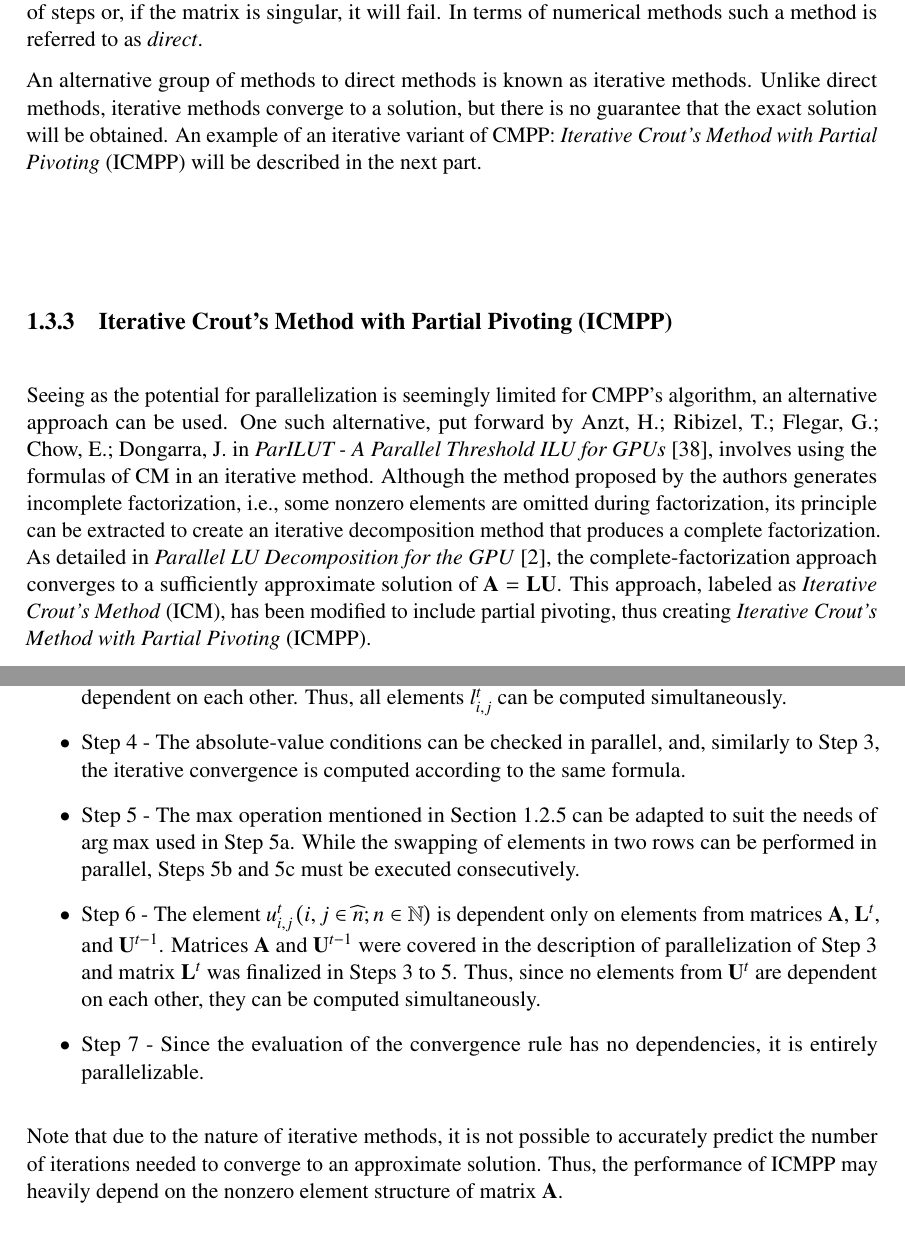
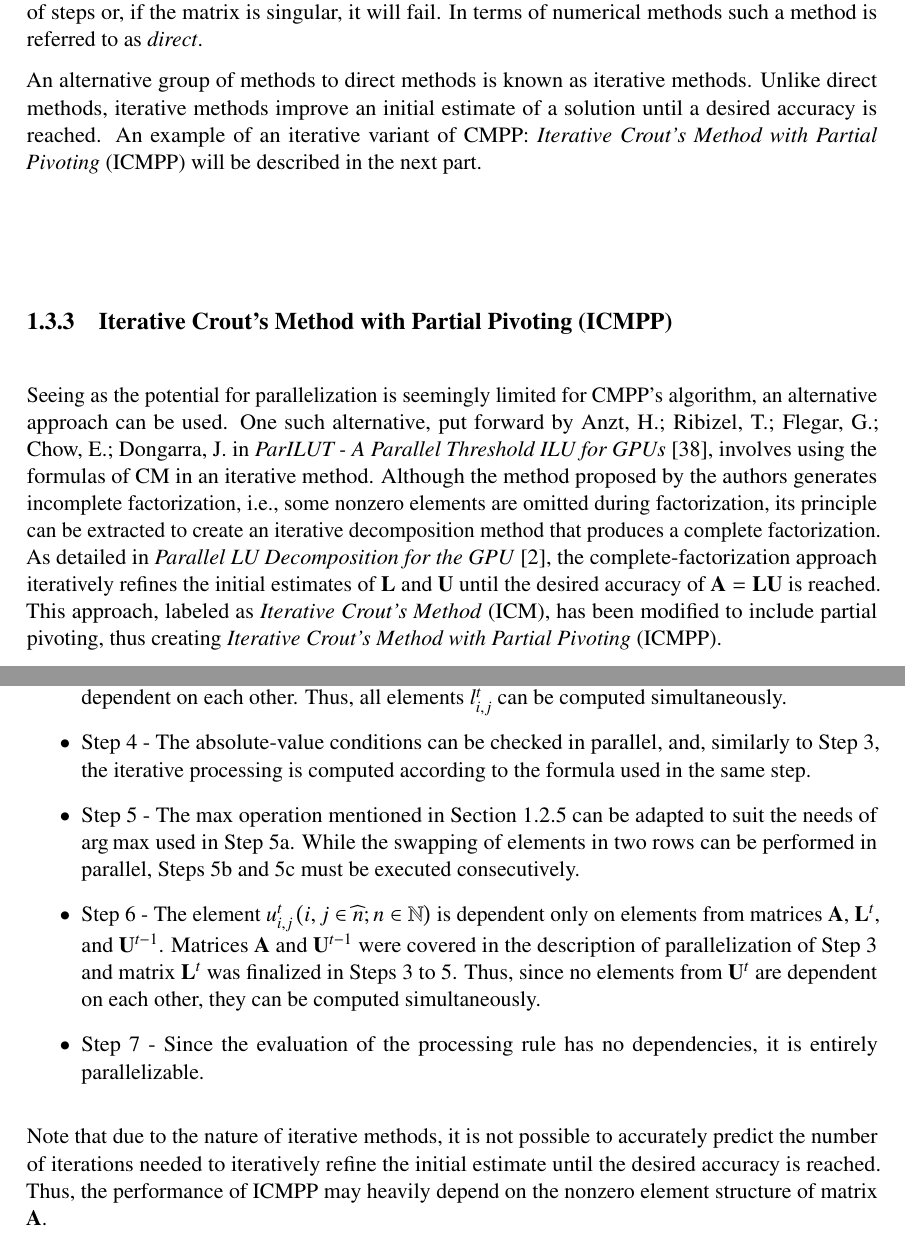
Before and after one commit to CejkaLuk/masters_thesis, a LaTeX thesis (main.tex, which reads chapters/chapter01.tex): two parts of pages 33 and 35 of 134, joined at a grey line, cut so that both start at the same text. Compiled offline with pdfLaTeX; TikZ figures are drawn from their code, not taken from saved files.

Commit message:
#30: Replace 'converge' with 'process'

```diff
--- a/chapters/chapter01.tex
+++ b/chapters/chapter01.tex
@@ -1168,14 +1168,14 @@ Thus far, the variation of CMPP discussed will either produce an exact solution
 In terms of numerical methods such a method is referred to as \textit{direct}.
 
 An alternative group of methods to direct methods is known as iterative methods.
-Unlike direct methods, iterative methods converge to a solution, but there is no guarantee that the exact solution will be obtained.
+Unlike direct methods, iterative methods improve an initial estimate of a solution until a desired accuracy is reached.
 An example of an iterative variant of CMPP: \textit{Iterative Crout's Method with Partial Pivoting} (ICMPP) will be described in the next part.
 
 \subsection{Iterative Crout's Method with Partial Pivoting (ICMPP)}\label{Subsection:theory->ICMPP->LUP->ICMPP}
 Seeing as the potential for parallelization is seemingly limited for CMPP's algorithm, an alternative approach can be used.
 One such alternative, put forward by \citename{Anzt2019}{author} in \citetitle{Anzt2019} \cite{Anzt2019}, involves using the formulas of CM in an iterative method.
 Although the method proposed by the authors generates incomplete factorization, i.e., some nonzero elements are omitted during factorization, its principle can be extracted to create an iterative decomposition method that produces a complete factorization.
-As detailed in \citetitle{Cejka2022} \cite{Cejka2022}, the complete-factorization approach converges to a sufficiently approximate solution of $\mathbf{A} = \mathbf{LU}$.
+As detailed in \citetitle{Cejka2022} \cite{Cejka2022}, the complete-factorization approach iteratively refines the initial estimates of $\mathbf{L}$ and $\mathbf{U}$ until the desired accuracy of $\mathbf{A} = \mathbf{LU}$ is reached.
 This approach, labeled as \textit{Iterative Crout's Method} (ICM), has been modified to include partial pivoting, thus creating \textit{Iterative Crout's Method with Partial Pivoting} (ICMPP).
 
 The decomposition of matrix $\mathbf{A} \in \mathbb{R}^{n \times n} \left(n \in \mathbb{N}\right)$ into the product of matrices $\mathbf{L}, \mathbf{U} \in \mathbb{R}^{n \times n}$, and a permutation matrix $\mathbf{P} \in \left\{0,1\right\}^{n \times n}$ using ICMPP consists of the following steps \cite{Cejka2022}:
@@ -1230,16 +1230,16 @@ While the instructions in Steps~\ref{Item:theory->ICMPP->LUP->ICMPP->algorithm-s
 	\item Step~\ref{Item:theory->ICMPP->LUP->ICMPP->algorithm-steps->compute-Lt} - The element $l^{t}_{i,j} \left(i, j \in \widehat{n}; n \in \mathbb{N}\right)$ is dependent only on elements from matrices $\mathbf{A}$, $\mathbf{L}^{t-1}$, and $\mathbf{U}^{t-1}$.
 Since the values in the first matrix are constant - excluding the swapping of rows - and the last two matrices were set in the previous iteration, no elements from $\mathbf{L}^{t}$ are dependent on each other.
 Thus, all elements $l^{t}_{i,j}$ can be computed simultaneously.
-	\item Step \ref{Item:theory->ICMPP->LUP->ICMPP->algorithm-steps->converge-lower-sections} - The absolute-value conditions can be checked in parallel, and, similarly to Step~\ref{Item:theory->ICMPP->LUP->ICMPP->algorithm-steps->compute-Lt}, the iterative convergence is computed according to the same formula.
+	\item Step \ref{Item:theory->ICMPP->LUP->ICMPP->algorithm-steps->process-lower-sections} - The absolute-value conditions can be checked in parallel, and, similarly to Step~\ref{Item:theory->ICMPP->LUP->ICMPP->algorithm-steps->compute-Lt}, the iterative processing is computed according to the formula used in the same step.
 	\item Step \ref{Item:theory->ICMPP->LUP->ICMPP->algorithm-steps->pivot-row} - The $\max$ operation mentioned in Section~\ref{Subsection:theory->CUDA->parallel-reduction} can be adapted to suit the needs of $\argmax$ used in Step~\ref{Item:theory->ICMPP->LUP->ICMPP->algorithm-steps->pivot-row->argmax}.
 While the swapping of elements in two rows can be performed in parallel, Steps~\ref{Item:theory->ICMPP->LUP->ICMPP->algorithm-steps->pivot-row->swap-rows} and \ref{Item:theory->ICMPP->LUP->ICMPP->algorithm-steps->pivot-row->singular-matrix-check} must be executed consecutively.
 	\item Step \ref{Item:theory->ICMPP->LUP->ICMPP->algorithm-steps->compute-Ut} - The element $u^{t}_{i,j} \left(i, j \in \widehat{n}; n \in \mathbb{N}\right)$ is dependent only on elements from matrices $\mathbf{A}$, $\mathbf{L}^{t}$, and $\mathbf{U}^{t-1}$.
 Matrices $\mathbf{A}$ and $\mathbf{U}^{t-1}$ were covered in the description of parallelization of Step~\ref{Item:theory->ICMPP->LUP->ICMPP->algorithm-steps->compute-Lt} and matrix $\mathbf{L}^{t}$ was finalized in Steps~\ref{Item:theory->ICMPP->LUP->ICMPP->algorithm-steps->compute-Lt} to \ref{Item:theory->ICMPP->LUP->ICMPP->algorithm-steps->pivot-row}.
 Thus, since no elements from $\mathbf{U}^{t}$ are dependent on each other, they can be computed simultaneously.
-	\item Step~\ref{Item:theory->ICMPP->LUP->ICMPP->algorithm-steps->evaluate-convergence-rule} - Since the evaluation of the convergence rule has no dependencies, it is entirely parallelizable.
+	\item Step~\ref{Item:theory->ICMPP->LUP->ICMPP->algorithm-steps->evaluate-processing-rule} - Since the evaluation of the processing rule has no dependencies, it is entirely parallelizable.
 \end{itemize}
 
-Note that due to the nature of iterative methods, it is not possible to accurately predict the number of iterations needed to converge to an approximate solution.
+Note that due to the nature of iterative methods, it is not possible to accurately predict the number of iterations needed to iteratively refine the initial estimate until the desired accuracy is reached.
 Thus, the performance of ICMPP may heavily depend on the nonzero element structure of matrix $\mathbf{A}$.
 
 To summarize, in Sections~\ref{Section:theory->GPUs} and \ref{Section:theory->CUDA} a high-performance parallel computing system was introduced in the form of Nvidia GPUs manageable by CUDA.
```
Also changed, not shown: chapters/chapter02.tex (+1 -1 lines), chapters/chapter01.tex (12 more changed lines).
